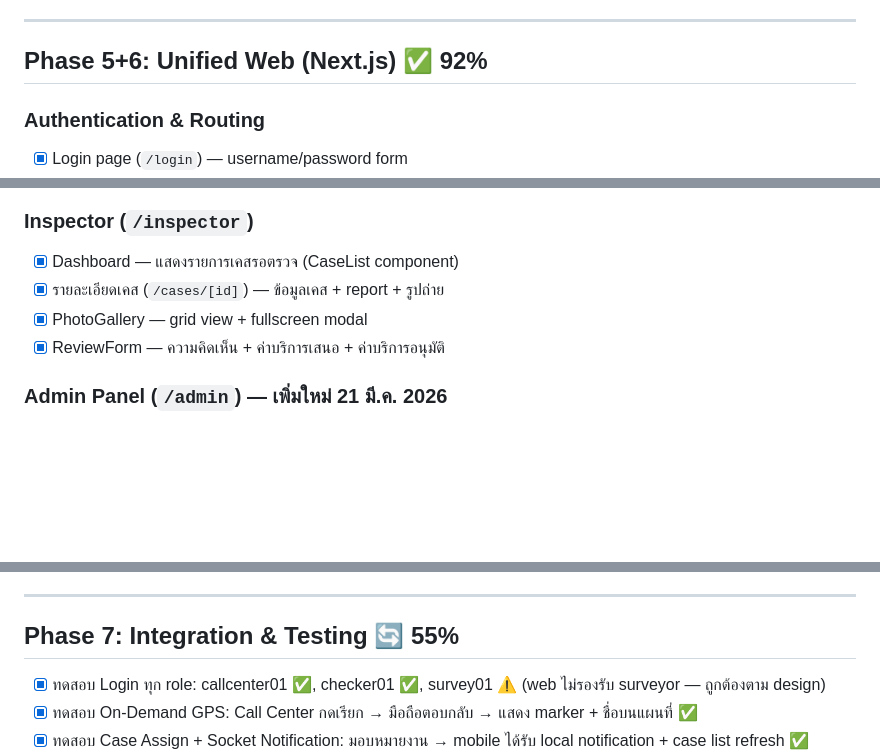
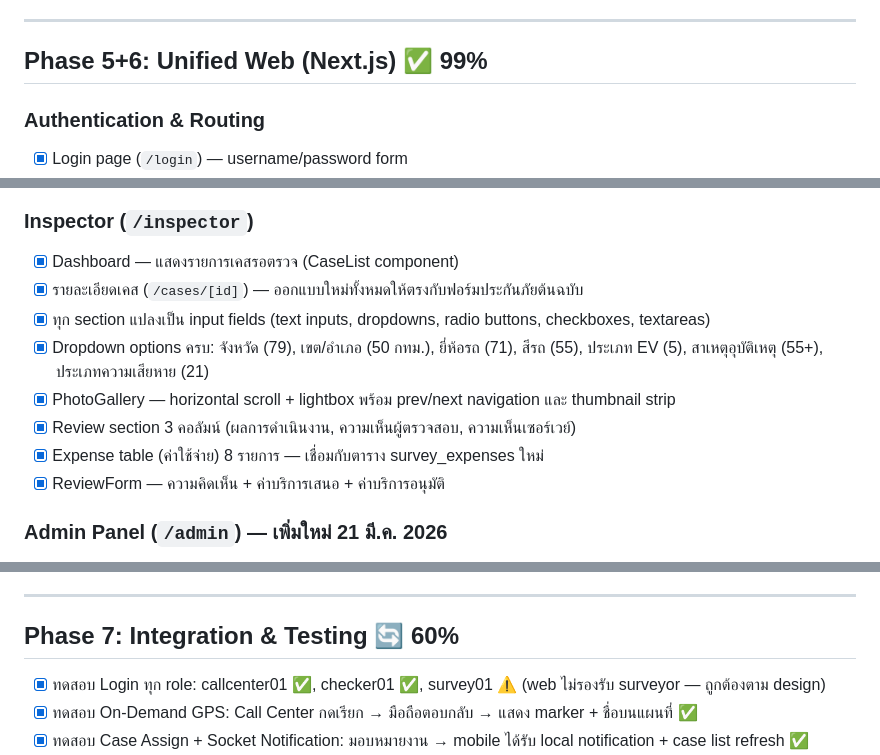
Before and after one commit to sesurvey-ai/projectSE, a Markdown page: PROGRESS.md, 3 parts joined by grey strips. Rendered like a GitHub page; blank space fills up the shorter version.

```diff
--- a/PROGRESS.md
+++ b/PROGRESS.md
@@ -131,7 +131,7 @@
 
 ---
 
-## Phase 5+6: Unified Web (Next.js) ✅ 92%
+## Phase 5+6: Unified Web (Next.js) ✅ 99%
 
 ### Authentication & Routing
 
@@ -153,8 +153,12 @@
 ### Inspector (`/inspector`)
 
 - [x] Dashboard — แสดงรายการเคสรอตรวจ (CaseList component)
-- [x] รายละเอียดเคส (`/cases/[id]`) — ข้อมูลเคส + report + รูปถ่าย
-- [x] PhotoGallery — grid view + fullscreen modal
+- [x] รายละเอียดเคส (`/cases/[id]`) — ออกแบบใหม่ทั้งหมดให้ตรงกับฟอร์มประกันภัยต้นฉบับ
+- [x] ทุก section แปลงเป็น input fields (text inputs, dropdowns, radio buttons, checkboxes, textareas)
+- [x] Dropdown options ครบ: จังหวัด (79), เขต/อำเภอ (50 กทม.), ยี่ห้อรถ (71), สีรถ (55), ประเภท EV (5), สาเหตุอุบัติเหตุ (55+), ประเภทความเสียหาย (21)
+- [x] PhotoGallery — horizontal scroll + lightbox พร้อม prev/next navigation และ thumbnail strip
+- [x] Review section 3 คอลัมน์ (ผลการดำเนินงาน, ความเห็นผู้ตรวจสอบ, ความเห็นเซอร์เวย์)
+- [x] Expense table (ค่าใช้จ่าย) 8 รายการ — เชื่อมกับตาราง survey_expenses ใหม่
 - [x] ReviewForm — ความคิดเห็น + ค่าบริการเสนอ + ค่าบริการอนุมัติ
 
 ### Admin Panel (`/admin`) — เพิ่มใหม่ 21 มี.ค. 2026
@@ -190,7 +194,7 @@
 
 ---
 
-## Phase 7: Integration & Testing 🔄 55%
+## Phase 7: Integration & Testing 🔄 60%
 
 - [x] ทดสอบ Login ทุก role: callcenter01 ✅, checker01 ✅, survey01 ⚠️ (web ไม่รองรับ surveyor — ถูกต้องตาม design)
 - [x] ทดสอบ On-Demand GPS: Call Center กดเรียก → มือถือตอบกลับ → แสดง marker + ชื่อบนแผนที่ ✅
```
Also changed, not shown: other parts of PROGRESS.md (+28 -4 lines).
